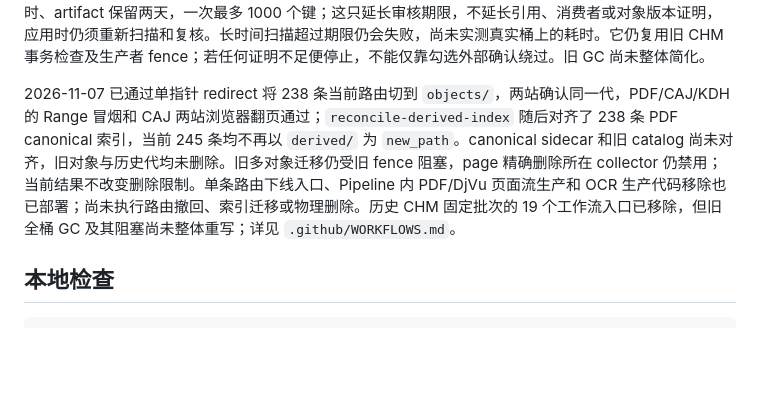
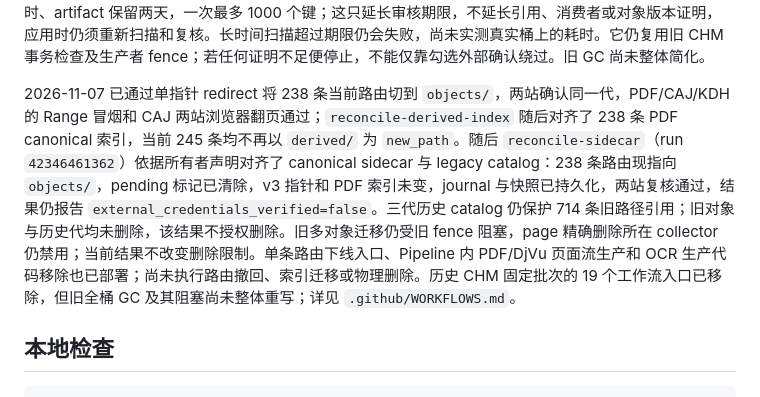
Before and after one commit to anftm/pipeline, a Markdown page: README.md, the part around the change. Drawn GitHub-style; blank space fills up the shorter version.

Commit message:
Document applied sidecar/catalog reconciliation

```diff
--- a/README.md
+++ b/README.md
@@ -58,7 +58,7 @@ python3 scripts/reader_route_plan.py --repo 'VoiceOfML/SomeRepo' --path '目录/
 
 原手动 `reader-gc-collect.yml` 提供 `scope=page-plan` / `scope=page-apply` 两步，在现有锁内直接执行：在已隔离并排空生产者的维护窗口，以 `resume_run={"paths":["derived/精确路径"]}` 生成计划，审阅 `page-exact-plan` artifact 和日志 SHA；随后设置 `apply=true`，并通过 `resume_run={"plan_run":"运行ID","plan_sha256":"计划SHA","external_writers_stopped":true}` 应用。应用会重新构建四桶图、核验两站及对象版本、重新验证所遍历的嵌套清单版本、要求额外确认外部写者已停，再记录 intent 并发送一次精确批次；部分成功或响应丢失时只可重新盘点，不会自动重试。计划有效期为 24 小时、artifact 保留两天，一次最多 1000 个键；这只延长审核期限，不延长引用、消费者或对象版本证明，应用时仍须重新扫描和复核。长时间扫描超过期限仍会失败，尚未实测真实桶上的耗时。它仍复用旧 CHM 事务检查及生产者 fence；若任何证明不足便停止，不能仅靠勾选外部确认绕过。旧 GC 尚未整体简化。
 
-2026-11-07 已通过单指针 redirect 将 238 条当前路由切到 `objects/`，两站确认同一代，PDF/CAJ/KDH 的 Range 冒烟和 CAJ 两站浏览器翻页通过；`reconcile-derived-index` 随后对齐了 238 条 PDF canonical 索引，当前 245 条均不再以 `derived/` 为 `new_path`。canonical sidecar 和旧 catalog 尚未对齐，旧对象与历史代均未删除。旧多对象迁移仍受旧 fence 阻塞，page 精确删除所在 collector 仍禁用；当前结果不改变删除限制。单条路由下线入口、Pipeline 内 PDF/DjVu 页面流生产和 OCR 生产代码移除也已部署；尚未执行路由撤回、索引迁移或物理删除。历史 CHM 固定批次的 19 个工作流入口已移除，但旧全桶 GC 及其阻塞尚未整体重写；详见 `.github/WORKFLOWS.md`。
+2026-11-07 已通过单指针 redirect 将 238 条当前路由切到 `objects/`，两站确认同一代，PDF/CAJ/KDH 的 Range 冒烟和 CAJ 两站浏览器翻页通过；`reconcile-derived-index` 随后对齐了 238 条 PDF canonical 索引，当前 245 条均不再以 `derived/` 为 `new_path`。随后 `reconcile-sidecar`（run `42346461362`）依据所有者声明对齐了 canonical sidecar 与 legacy catalog：238 条路由现指向 `objects/`，pending 标记已清除，v3 指针和 PDF 索引未变，journal 与快照已持久化，两站复核通过，结果仍报告 `external_credentials_verified=false`。三代历史 catalog 仍保护 714 条旧路径引用；旧对象与历史代均未删除，该结果不授权删除。旧多对象迁移仍受旧 fence 阻塞，page 精确删除所在 collector 仍禁用；当前结果不改变删除限制。单条路由下线入口、Pipeline 内 PDF/DjVu 页面流生产和 OCR 生产代码移除也已部署；尚未执行路由撤回、索引迁移或物理删除。历史 CHM 固定批次的 19 个工作流入口已移除，但旧全桶 GC 及其阻塞尚未整体重写；详见 `.github/WORKFLOWS.md`。
 
 ## 本地检查
 
```
